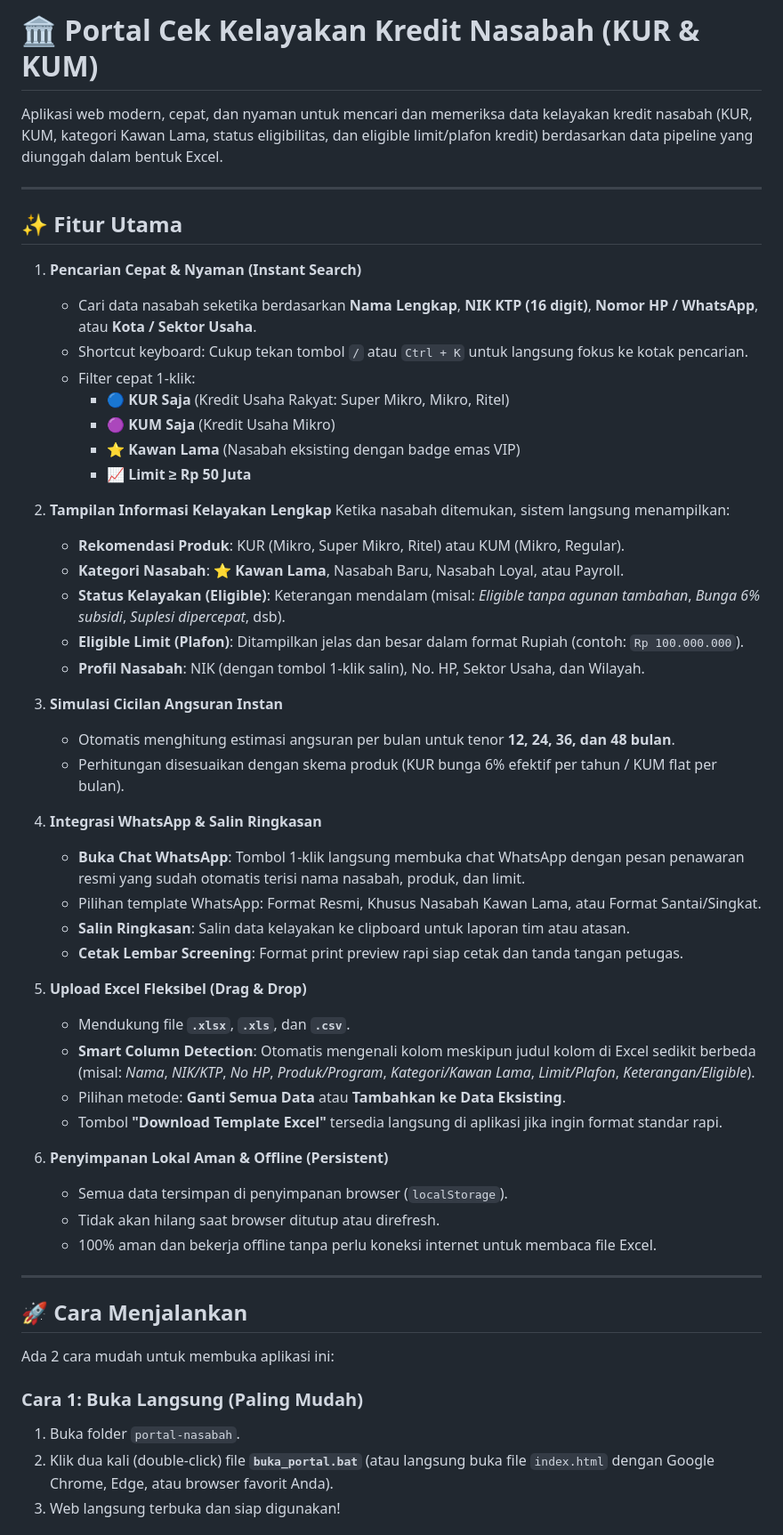
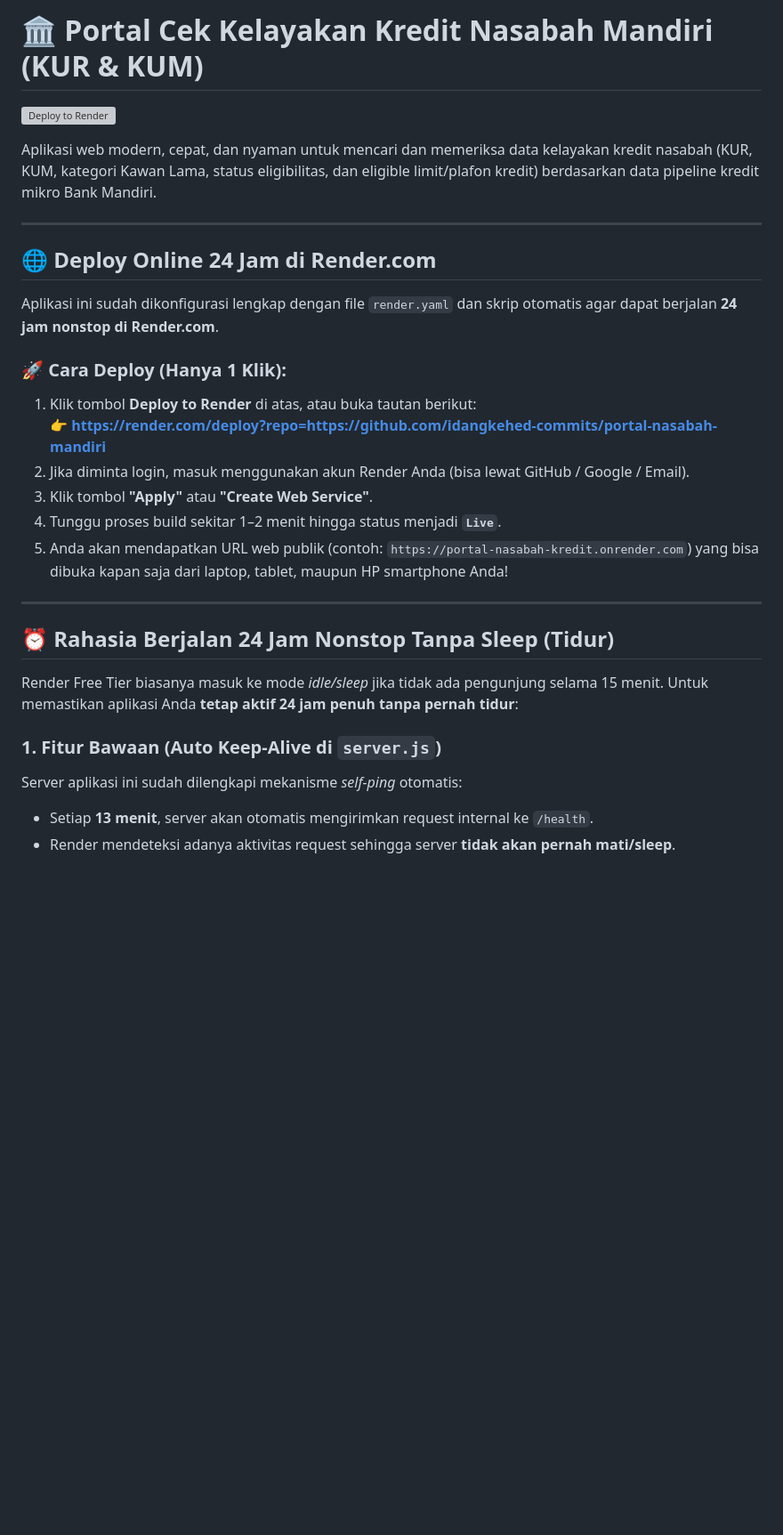
Before and after one commit to idangkehed-commits/portal-nasabah-mandiri, a Markdown page: README.md, the part around one of its changes. Shown at 89% size. Drawn GitHub-style; blank space fills up the shorter version; grey boxes are pictures that could not be loaded.

```diff
--- a/README.md
+++ b/README.md
@@ -1,57 +1,31 @@
-# 🏛️ Portal Cek Kelayakan Kredit Nasabah (KUR & KUM)
+# 🏛️ Portal Cek Kelayakan Kredit Nasabah Mandiri (KUR & KUM)
 
-Aplikasi web modern, cepat, dan nyaman untuk mencari dan memeriksa data kelayakan kredit nasabah (KUR, KUM, kategori Kawan Lama, status eligibilitas, dan eligible limit/plafon kredit) berdasarkan data pipeline yang diunggah dalam bentuk Excel.
+[![Deploy to Render](https://render.com/images/deploy-to-render-button.svg)](https://render.com/deploy?repo=https://github.com/idangkehed-commits/portal-nasabah-mandiri)
+
+Aplikasi web modern, cepat, dan nyaman untuk mencari dan memeriksa data kelayakan kredit nasabah (KUR, KUM, kategori Kawan Lama, status eligibilitas, dan eligible limit/plafon kredit) berdasarkan data pipeline kredit mikro Bank Mandiri.
 
 ---
 
-## ✨ Fitur Utama
+## 🌐 Deploy Online 24 Jam di Render.com
 
-1. **Pencarian Cepat & Nyaman (Instant Search)**
-   - Cari data nasabah seketika berdasarkan **Nama Lengkap**, **NIK KTP (16 digit)**, **Nomor HP / WhatsApp**, atau **Kota / Sektor Usaha**.
-   - Shortcut keyboard: Cukup tekan tombol `/` atau `Ctrl + K` untuk langsung fokus ke kotak pencarian.
-   - Filter cepat 1-klik:
-     - 🔵 **KUR Saja** (Kredit Usaha Rakyat: Super Mikro, Mikro, Ritel)
-     - 🟣 **KUM Saja** (Kredit Usaha Mikro)
-     - ⭐ **Kawan Lama** (Nasabah eksisting dengan badge emas VIP)
-     - 📈 **Limit ≥ Rp 50 Juta**
+Aplikasi ini sudah dikonfigurasi lengkap dengan file `render.yaml` dan skrip otomatis agar dapat berjalan **24 jam nonstop di Render.com**.
 
-2. **Tampilan Informasi Kelayakan Lengkap**
-   Ketika nasabah ditemukan, sistem langsung menampilkan:
-   - **Rekomendasi Produk**: KUR (Mikro, Super Mikro, Ritel) atau KUM (Mikro, Regular).
-   - **Kategori Nasabah**: ⭐ **Kawan Lama**, Nasabah Baru, Nasabah Loyal, atau Payroll.
-   - **Status Kelayakan (Eligible)**: Keterangan mendalam (misal: *Eligible tanpa agunan tambahan*, *Bunga 6% subsidi*, *Suplesi dipercepat*, dsb).
-   - **Eligible Limit (Plafon)**: Ditampilkan jelas dan besar dalam format Rupiah (contoh: `Rp 100.000.000`).
-   - **Profil Nasabah**: NIK (dengan tombol 1-klik salin), No. HP, Sektor Usaha, dan Wilayah.
-
-3. **Simulasi Cicilan Angsuran Instan**
-   - Otomatis menghitung estimasi angsuran per bulan untuk tenor **12, 24, 36, dan 48 bulan**.
-   - Perhitungan disesuaikan dengan skema produk (KUR bunga 6% efektif per tahun / KUM flat per bulan).
-
-4. **Integrasi WhatsApp & Salin Ringkasan**
-   - **Buka Chat WhatsApp**: Tombol 1-klik langsung membuka chat WhatsApp dengan pesan penawaran resmi yang sudah otomatis terisi nama nasabah, produk, dan limit.
-   - Pilihan template WhatsApp: Format Resmi, Khusus Nasabah Kawan Lama, atau Format Santai/Singkat.
-   - **Salin Ringkasan**: Salin data kelayakan ke clipboard untuk laporan tim atau atasan.
-   - **Cetak Lembar Screening**: Format print preview rapi siap cetak dan tanda tangan petugas.
-
-5. **Upload Excel Fleksibel (Drag & Drop)**
-   - Mendukung file **`.xlsx`**, **`.xls`**, dan **`.csv`**.
-   - **Smart Column Detection**: Otomatis mengenali kolom meskipun judul kolom di Excel sedikit berbeda (misal: *Nama*, *NIK/KTP*, *No HP*, *Produk/Program*, *Kategori/Kawan Lama*, *Limit/Plafon*, *Keterangan/Eligible*).
-   - Pilihan metode: **Ganti Semua Data** atau **Tambahkan ke Data Eksisting**.
-   - Tombol **"Download Template Excel"** tersedia langsung di aplikasi jika ingin format standar rapi.
-
-6. **Penyimpanan Lokal Aman & Offline (Persistent)**
-   - Semua data tersimpan di penyimpanan browser (`localStorage`).
-   - Tidak akan hilang saat browser ditutup atau direfresh.
-   - 100% aman dan bekerja offline tanpa perlu koneksi internet untuk membaca file Excel.
+### 🚀 Cara Deploy (Hanya 1 Klik):
+1. Klik tombol **Deploy to Render** di atas, atau buka tautan berikut:
+   👉 **[https://render.com/deploy?repo=https://github.com/idangkehed-commits/portal-nasabah-mandiri](https://render.com/deploy?repo=https://github.com/idangkehed-commits/portal-nasabah-mandiri)**
+2. Jika diminta login, masuk menggunakan akun Render Anda (bisa lewat GitHub / Google / Email).
+3. Klik tombol **"Apply"** atau **"Create Web Service"**.
+4. Tunggu proses build sekitar 1–2 menit hingga status menjadi **`Live`**.
+5. Anda akan mendapatkan URL web publik (contoh: `https://portal-nasabah-kredit.onrender.com`) yang bisa dibuka kapan saja dari laptop, tablet, maupun HP smartphone Anda!
 
 ---
 
-## 🚀 Cara Menjalankan
+## ⏰ Rahasia Berjalan 24 Jam Nonstop Tanpa Sleep (Tidur)
 
-Ada 2 cara mudah untuk membuka aplikasi ini:
+Render Free Tier biasanya masuk ke mode *idle/sleep* jika tidak ada pengunjung selama 15 menit. Untuk memastikan aplikasi Anda **tetap aktif 24 jam penuh tanpa pernah tidur**:
 
-### Cara 1: Buka Langsung (Paling Mudah)
-1. Buka folder `portal-nasabah`.
-2. Klik dua kali (double-click) file **`buka_portal.bat`** (atau langsung buka file `index.html` dengan Google Chrome, Edge, atau browser favorit Anda).
-3. Web langsung terbuka dan siap digunakan!
+### 1. Fitur Bawaan (Auto Keep-Alive di `server.js`)
+Server aplikasi ini sudah dilengkapi mekanisme *self-ping* otomatis:
+- Setiap **13 menit**, server akan otomatis mengirimkan request internal ke `/health`.
+- Render mendeteksi adanya aktivitas request sehingga server **tidak akan pernah mati/sleep**.
 
```
Also changed, not shown: other parts of README.md (+42 -25 lines).
